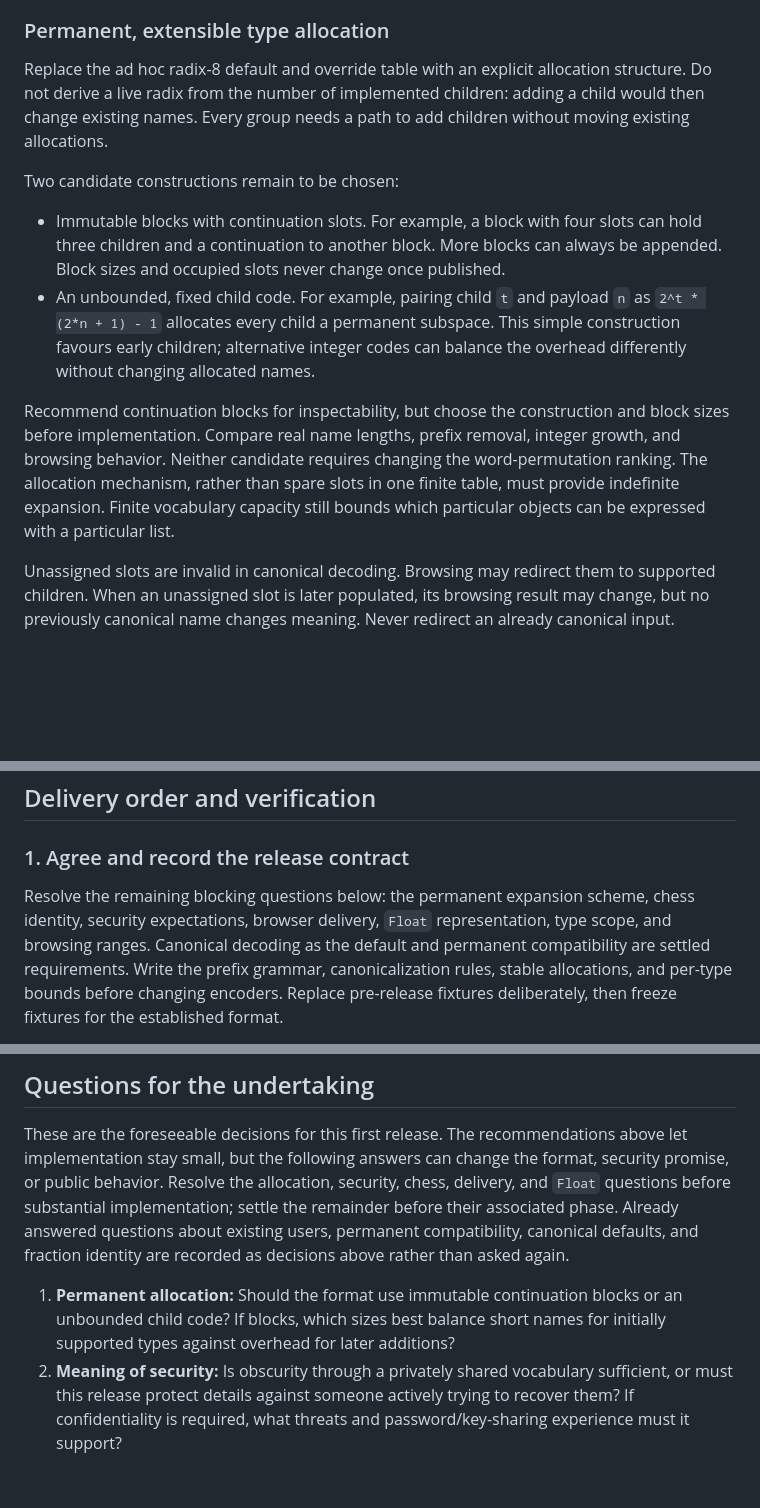
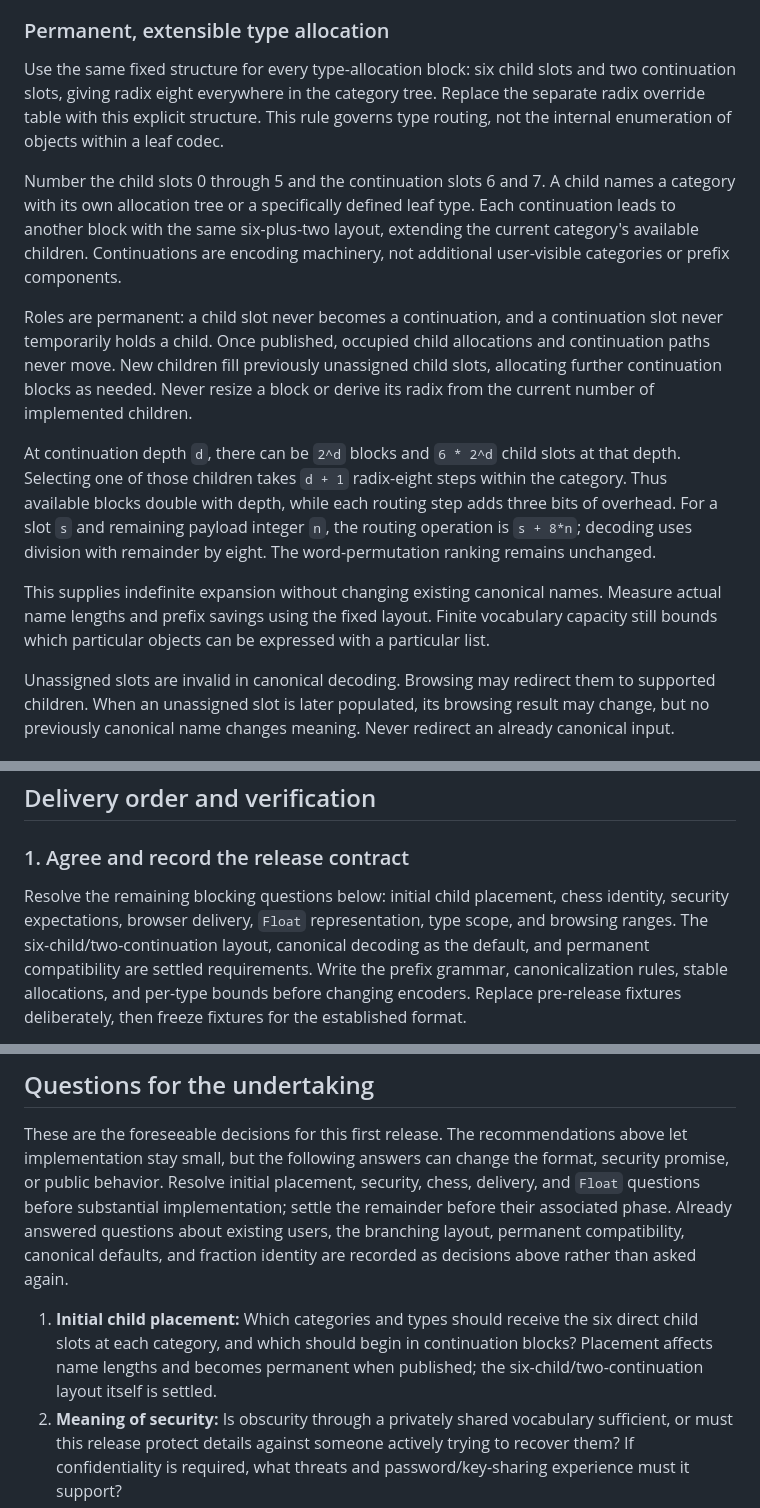
Before and after one commit to rec/nmr, a Markdown page: plan/nmr.md, 3 parts joined by grey strips. Rendered like a GitHub page; blank space fills up the shorter version.

Commit message:
fixup! Add plan/nmr.md for a useful first release

```diff
--- a/plan/nmr.md
+++ b/plan/nmr.md
@@ -128,27 +130,34 @@ weaken this guarantee. No future version switch is an escape from it.
 
 ### Permanent, extensible type allocation
 
-Replace the ad hoc radix-8 default and override table with an explicit allocation
-structure. Do not derive a live radix from the number of implemented children:
-adding a child would then change existing names. Every group needs a path to add
-children without moving existing allocations.
+Use the same fixed structure for every type-allocation block: six child slots
+and two continuation slots, giving radix eight everywhere in the category tree.
+Replace the separate radix override table with this explicit structure. This rule
+governs type routing, not the internal enumeration of objects within a leaf codec.
 
-Two candidate constructions remain to be chosen:
+Number the child slots 0 through 5 and the continuation slots 6 and 7. A child
+names a category with its own allocation tree or a specifically defined leaf type.
+Each continuation leads to another block with the same six-plus-two layout,
+extending the current category's available children. Continuations are encoding
+machinery, not additional user-visible categories or prefix components.
 
-* Immutable blocks with continuation slots. For example, a block with four slots
-  can hold three children and a continuation to another block. More blocks can
-  always be appended. Block sizes and occupied slots never change once published.
-* An unbounded, fixed child code. For example, pairing child `t` and payload `n`
-  as `2^t * (2*n + 1) - 1` allocates every child a permanent subspace. This simple
-  construction favours early children; alternative integer codes can balance the
-  overhead differently without changing allocated names.
+Roles are permanent: a child slot never becomes a continuation, and a continuation
+slot never temporarily holds a child. Once published, occupied child allocations
+and continuation paths never move. New children fill previously unassigned child
+slots, allocating further continuation blocks as needed. Never resize a block or
+derive its radix from the current number of implemented children.
 
-Recommend continuation blocks for inspectability, but choose the construction and
-block sizes before implementation. Compare real name lengths, prefix removal,
-integer growth, and browsing behavior. Neither candidate requires changing the
-word-permutation ranking. The allocation mechanism, rather than spare slots in
-one finite table, must provide indefinite expansion. Finite vocabulary capacity
-still bounds which particular objects can be expressed with a particular list.
+At continuation depth `d`, there can be `2^d` blocks and `6 * 2^d` child slots at
+that depth. Selecting one of those children takes `d + 1` radix-eight steps within
+the category. Thus available blocks double with depth, while each routing step
+adds three bits of overhead. For a slot `s` and remaining payload integer `n`,
+the routing operation is `s + 8*n`; decoding uses division with remainder by eight.
+The word-permutation ranking remains unchanged.
+
+This supplies indefinite expansion without changing existing canonical names.
+Measure actual name lengths and prefix savings using the fixed layout. Finite
+vocabulary capacity still bounds which particular objects can be expressed with
+a particular list.
 
 Unassigned slots are invalid in canonical decoding. Browsing may redirect them
 to supported children. When an unassigned slot is later populated, its browsing
@@ -470,10 +479,11 @@ leaf-prefixed names generated by the implementation.
 
 ### 1. Agree and record the release contract
 
-Resolve the remaining blocking questions below: the permanent expansion scheme,
-chess identity, security expectations, browser delivery, `Float` representation,
-type scope, and browsing ranges. Canonical decoding as the default and permanent
-compatibility are settled requirements. Write the prefix grammar, canonicalization
+Resolve the remaining blocking questions below: initial child placement, chess
+identity, security expectations, browser delivery, `Float` representation, type
+scope, and browsing ranges. The six-child/two-continuation layout, canonical
+decoding as the default, and permanent compatibility are settled requirements.
+Write the prefix grammar, canonicalization
 rules, stable allocations, and per-type bounds before changing encoders. Replace
 pre-release fixtures deliberately, then freeze fixtures for the established format.
 
@@ -568,15 +580,17 @@ flows requires the corresponding authorization.
 
 These are the foreseeable decisions for this first release. The recommendations
 above let implementation stay small, but the following answers can change the
-format, security promise, or public behavior. Resolve the allocation, security,
+format, security promise, or public behavior. Resolve initial placement, security,
 chess, delivery, and `Float` questions before substantial implementation; settle
 the remainder before their associated phase. Already answered questions about
-existing users, permanent compatibility, canonical defaults, and fraction identity
+existing users, the branching layout, permanent compatibility, canonical defaults,
+and fraction identity
 are recorded as decisions above rather than asked again.
 
-1. **Permanent allocation:** Should the format use immutable continuation blocks
-   or an unbounded child code? If blocks, which sizes best balance short names
-   for initially supported types against overhead for later additions?
+1. **Initial child placement:** Which categories and types should receive the six
+   direct child slots at each category, and which should begin in continuation
+   blocks? Placement affects name lengths and becomes permanent when published;
+   the six-child/two-continuation layout itself is settled.
 2. **Meaning of security:** Is obscurity through a privately shared vocabulary
    sufficient, or must this release protect details against someone actively
    trying to recover them? If confidentiality is required, what threats and
```
Also changed, not shown: other parts of plan/nmr.md (+6 -2 lines).
